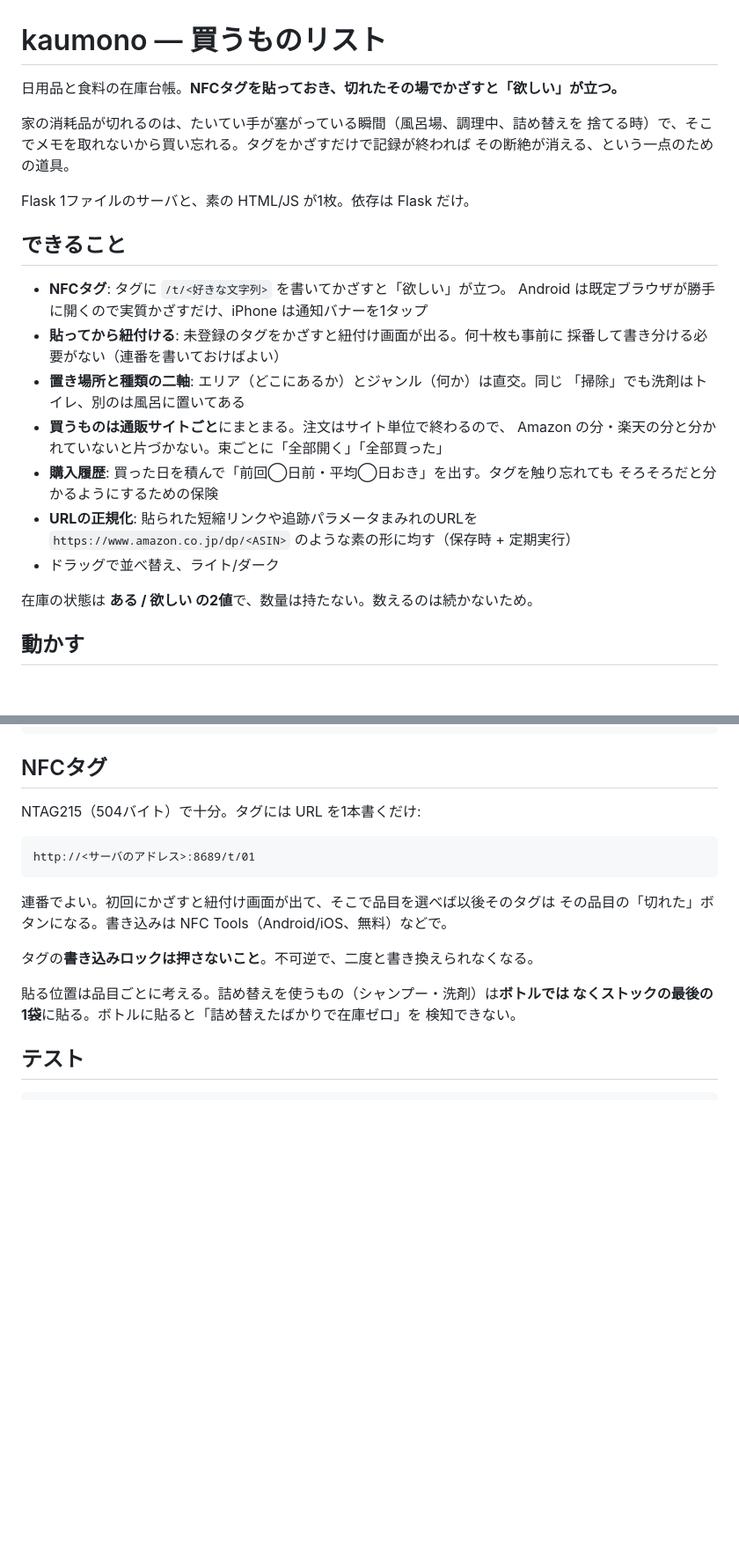
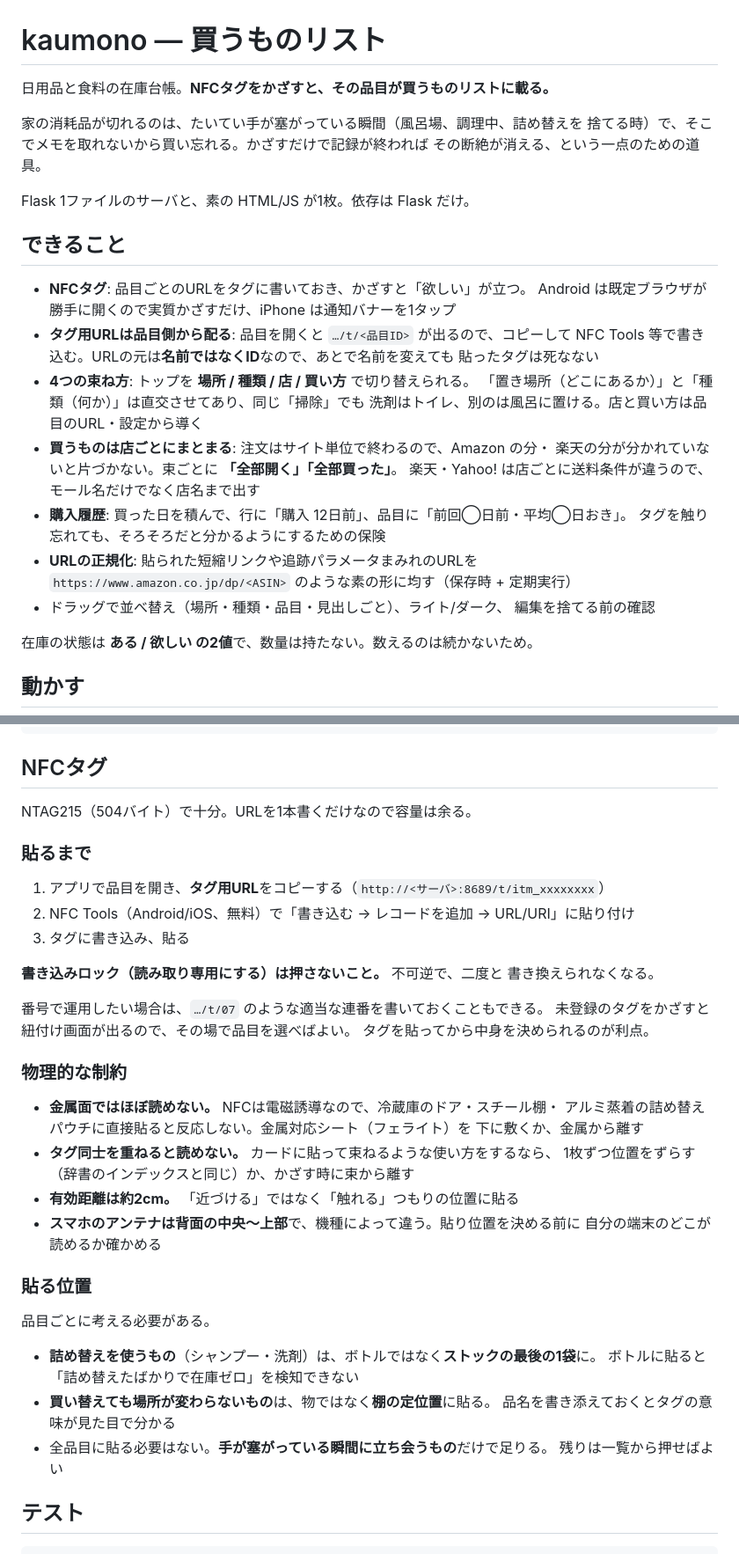
Before and after one commit to tsunosekai/kaumono, a Markdown page: README.md, 2 parts joined by grey strips. Shown at 88% size. GitHub-like rendering; blank space fills up the shorter version.

Commit message:
README を現状に合わせる
タグの配り方が「貼ってから紐付ける」から「品目のURLをコピーして書き込む」に
変わったのが主な差分。束ね方が4つ（場所/種類/店/買い方）になった点、束ごとの
全部開く・全部買った、購入履歴の表示、編集の破棄前確認も反映した。

実運用で分かった物理的な制約（金属で読めない・タグを重ねると読めない・
有効距離2cm・アンテナ位置は機種による）と、非HTTPSでクリップボードが使えない
制限を書き足した。

Co-Authored-By: Claude Opus 5 <noreply@anthropic.com>

````diff
--- a/README.md
+++ b/README.md
@@ -1,28 +1,32 @@
 # kaumono — 買うものリスト
 
-日用品と食料の在庫台帳。**NFCタグを貼っておき、切れたその場でかざすと「欲しい」が立つ。**
+日用品と食料の在庫台帳。**NFCタグをかざすと、その品目が買うものリストに載る。**
 
 家の消耗品が切れるのは、たいてい手が塞がっている瞬間（風呂場、調理中、詰め替えを
-捨てる時）で、そこでメモを取れないから買い忘れる。タグをかざすだけで記録が終われば
+捨てる時）で、そこでメモを取れないから買い忘れる。かざすだけで記録が終われば
 その断絶が消える、という一点のための道具。
 
 Flask 1ファイルのサーバと、素の HTML/JS が1枚。依存は Flask だけ。
 
 ## できること
 
-- **NFCタグ**: タグに `/t/<好きな文字列>` を書いてかざすと「欲しい」が立つ。
+- **NFCタグ**: 品目ごとのURLをタグに書いておき、かざすと「欲しい」が立つ。
   Android は既定ブラウザが勝手に開くので実質かざすだけ、iPhone は通知バナーを1タップ
-- **貼ってから紐付ける**: 未登録のタグをかざすと紐付け画面が出る。何十枚も事前に
-  採番して書き分ける必要がない（連番を書いておけばよい）
-- **置き場所と種類の二軸**: エリア（どこにあるか）とジャンル（何か）は直交。同じ
-  「掃除」でも洗剤はトイレ、別のは風呂に置いてある
-- **買うものは通販サイトごと**にまとまる。注文はサイト単位で終わるので、
-  Amazon の分・楽天の分と分かれていないと片づかない。束ごとに「全部開く」「全部買った」
-- **購入履歴**: 買った日を積んで「前回◯日前・平均◯日おき」を出す。タグを触り忘れても
-  そろそろだと分かるようにするための保険
+- **タグ用URLは品目側から配る**: 品目を開くと `…/t/<品目ID>` が出るので、コピーして
+  NFC Tools 等で書き込む。URLの元は**名前ではなくID**なので、あとで名前を変えても
+  貼ったタグは死なない
+- **4つの束ね方**: トップを **場所 / 種類 / 店 / 買い方** で切り替えられる。
+  「置き場所（どこにあるか）」と「種類（何か）」は直交させてあり、同じ「掃除」でも
+  洗剤はトイレ、別のは風呂に置ける。店と買い方は品目のURL・設定から導く
+- **買うものは店ごとにまとまる**: 注文はサイト単位で終わるので、Amazon の分・
+  楽天の分が分かれていないと片づかない。束ごとに **「全部開く」「全部買った」**。
+  楽天・Yahoo! は店ごとに送料条件が違うので、モール名だけでなく店名まで出す
+- **購入履歴**: 買った日を積んで、行に「購入 12日前」、品目に「前回◯日前・平均◯日おき」。
+  タグを触り忘れても、そろそろだと分かるようにするための保険
 - **URLの正規化**: 貼られた短縮リンクや追跡パラメータまみれのURLを
   `https://www.amazon.co.jp/dp/<ASIN>` のような素の形に均す（保存時 + 定期実行）
-- ドラッグで並べ替え、ライト/ダーク
+- ドラッグで並べ替え（場所・種類・品目・見出しごと）、ライト/ダーク、
+  編集を捨てる前の確認
 
 在庫の状態は **ある / 欲しい の2値**で、数量は持たない。数えるのは続かないため。
 
@@ -63,20 +67,42 @@ cron で回す。文字列だけで済む追跡パラメータ落としはサー
 
 ## NFCタグ
 
-NTAG215（504バイト）で十分。タグには URL を1本書くだけ:
+NTAG215（504バイト）で十分。URLを1本書くだけなので容量は余る。
 
-```
-http://<サーバのアドレス>:8689/t/01
-```
+### 貼るまで
 
-連番でよい。初回にかざすと紐付け画面が出て、そこで品目を選べば以後そのタグは
-その品目の「切れた」ボタンになる。書き込みは NFC Tools（Android/iOS、無料）などで。
+1. アプリで品目を開き、**タグ用URL**をコピーする（`http://<サーバ>:8689/t/itm_xxxxxxxx`）
+2. NFC Tools（Android/iOS、無料）で「書き込む → レコードを追加 → URL/URI」に貼り付け
+3. タグに書き込み、貼る
 
-タグの**書き込みロックは押さないこと**。不可逆で、二度と書き換えられなくなる。
+**書き込みロック（読み取り専用にする）は押さないこと。** 不可逆で、二度と
+書き換えられなくなる。
 
-貼る位置は品目ごとに考える。詰め替えを使うもの（シャンプー・洗剤）は**ボトルでは
-なくストックの最後の1袋**に貼る。ボトルに貼ると「詰め替えたばかりで在庫ゼロ」を
-検知できない。
+番号で運用したい場合は、`…/t/07` のような適当な連番を書いておくこともできる。
+未登録のタグをかざすと紐付け画面が出るので、その場で品目を選べばよい。
+タグを貼ってから中身を決められるのが利点。
+
+### 物理的な制約
+
+- **金属面ではほぼ読めない。** NFCは電磁誘導なので、冷蔵庫のドア・スチール棚・
+  アルミ蒸着の詰め替えパウチに直接貼ると反応しない。金属対応シート（フェライト）を
+  下に敷くか、金属から離す
+- **タグ同士を重ねると読めない。** カードに貼って束ねるような使い方をするなら、
+  1枚ずつ位置をずらす（辞書のインデックスと同じ）か、かざす時に束から離す
+- **有効距離は約2cm。** 「近づける」ではなく「触れる」つもりの位置に貼る
+- **スマホのアンテナは背面の中央〜上部**で、機種によって違う。貼り位置を決める前に
+  自分の端末のどこが読めるか確かめる
+
+### 貼る位置
+
+品目ごとに考える必要がある。
+
+- **詰め替えを使うもの**（シャンプー・洗剤）は、ボトルではなく**ストックの最後の1袋**に。
+  ボトルに貼ると「詰め替えたばかりで在庫ゼロ」を検知できない
+- **買い替えても場所が変わらないもの**は、物ではなく**棚の定位置**に貼る。
+  品名を書き添えておくとタグの意味が見た目で分かる
+- 全品目に貼る必要はない。**手が塞がっている瞬間に立ち会うもの**だけで足りる。
+  残りは一覧から押せばよい
 
 ## テスト
 
````
Also changed, not shown: other parts of README.md (+3 -0 lines).
